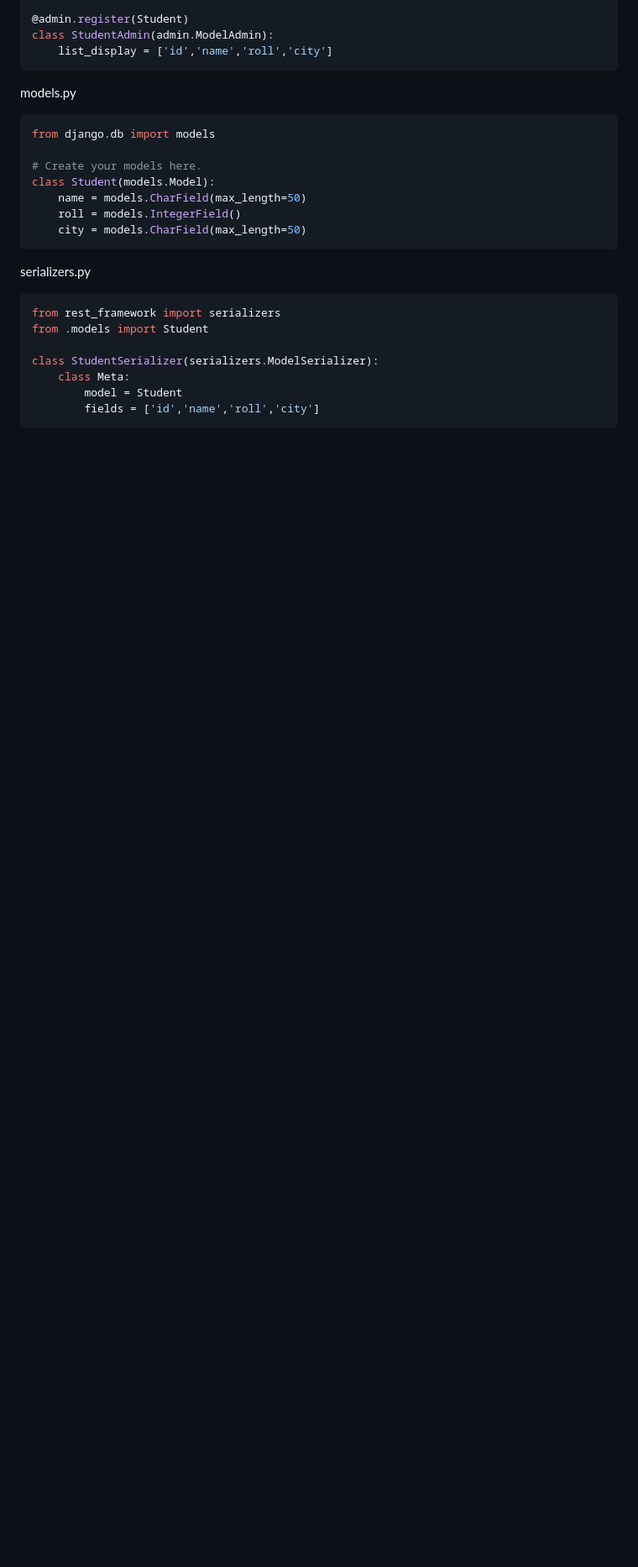
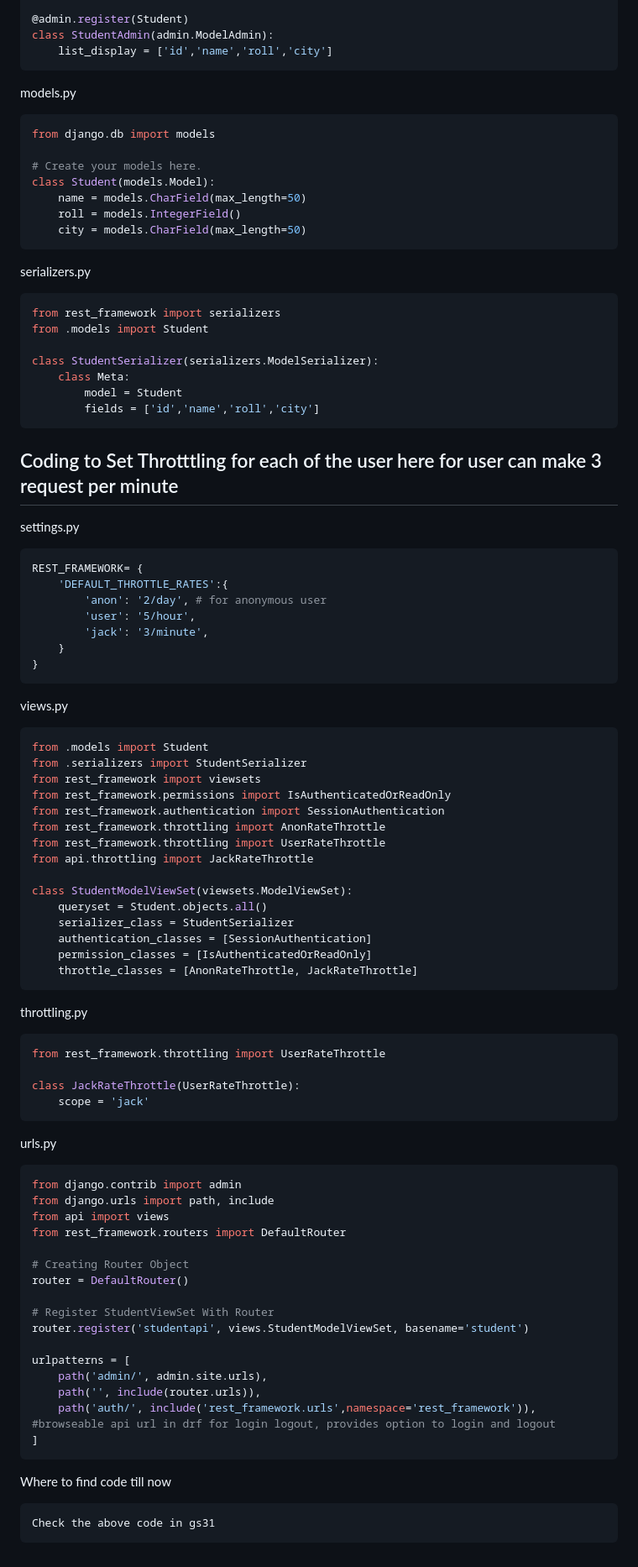
Before and after one commit to vectorsigmaissomewhere/Django-Projects-, a Markdown page: Core-Django/ConceptsWithCode/jjitem 22 Throttling in Django Rest Framwork.md, the part around the change. Shown at 84% size. GitHub-like rendering; blank space fills up the shorter version.

````diff
--- a/Core-Django/ConceptsWithCode/jjitem 22 Throttling in Django Rest Framwork.md
+++ b/Core-Django/ConceptsWithCode/jjitem 22 Throttling in Django Rest Framwork.md
@@ -161,3 +161,69 @@ class StudentSerializer(serializers.ModelSerializer):
         model = Student
         fields = ['id','name','roll','city']
 ```
+
+## Coding to Set Throtttling for each of the user here for user can make 3 request per minute
+
+settings.py
+```python
+REST_FRAMEWORK= {
+    'DEFAULT_THROTTLE_RATES':{
+        'anon': '2/day', # for anonymous user
+        'user': '5/hour',
+        'jack': '3/minute',
+    }
+}
+```
+
+views.py
+```python
+from .models import Student
+from .serializers import StudentSerializer
+from rest_framework import viewsets
+from rest_framework.permissions import IsAuthenticatedOrReadOnly
+from rest_framework.authentication import SessionAuthentication
+from rest_framework.throttling import AnonRateThrottle
+from rest_framework.throttling import UserRateThrottle
+from api.throttling import JackRateThrottle
+
+class StudentModelViewSet(viewsets.ModelViewSet):
+    queryset = Student.objects.all()
+    serializer_class = StudentSerializer
+    authentication_classes = [SessionAuthentication]
+    permission_classes = [IsAuthenticatedOrReadOnly]
+    throttle_classes = [AnonRateThrottle, JackRateThrottle]
+```
+
+throttling.py
+```python
+from rest_framework.throttling import UserRateThrottle
+
+class JackRateThrottle(UserRateThrottle):
+    scope = 'jack'
+```
+
+urls.py
+```python
+from django.contrib import admin
+from django.urls import path, include
+from api import views
+from rest_framework.routers import DefaultRouter
+
+# Creating Router Object
+router = DefaultRouter()
+
+# Register StudentViewSet With Router
+router.register('studentapi', views.StudentModelViewSet, basename='student')
+
+urlpatterns = [
+    path('admin/', admin.site.urls),
+    path('', include(router.urls)),
+    path('auth/', include('rest_framework.urls',namespace='rest_framework')), #browseable api url in drf for login logout, provides option to login and logout
+]
+```
+
+Where to find code till now
+
+```text
+Check the above code in gs31
+```
````
